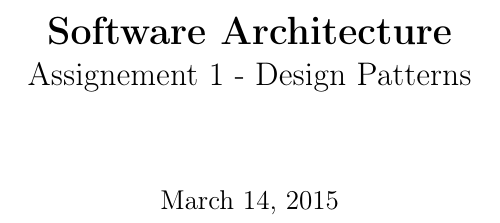
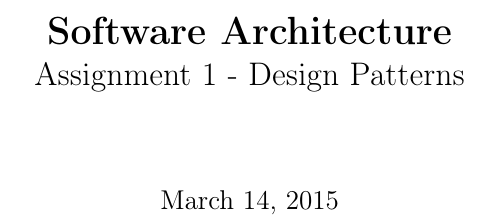
Before and after one commit to ObsidianWitch/eduinfoy80a1, a LaTeX document (report/main.tex): part of page 1 of 11, cut so that both start at the same text. Compiled offline with pdfLaTeX.

Commit message:
spellcheck

```diff
--- a/report/main.tex
+++ b/report/main.tex
@@ -102,7 +102,7 @@
 % Title page
 \title{
 	\textbf{Software Architecture}\\
-    \Large{Assignement 1 - Design Patterns}
+    \Large{Assignment 1 - Design Patterns}
 }
 \date{\today}
 
```
